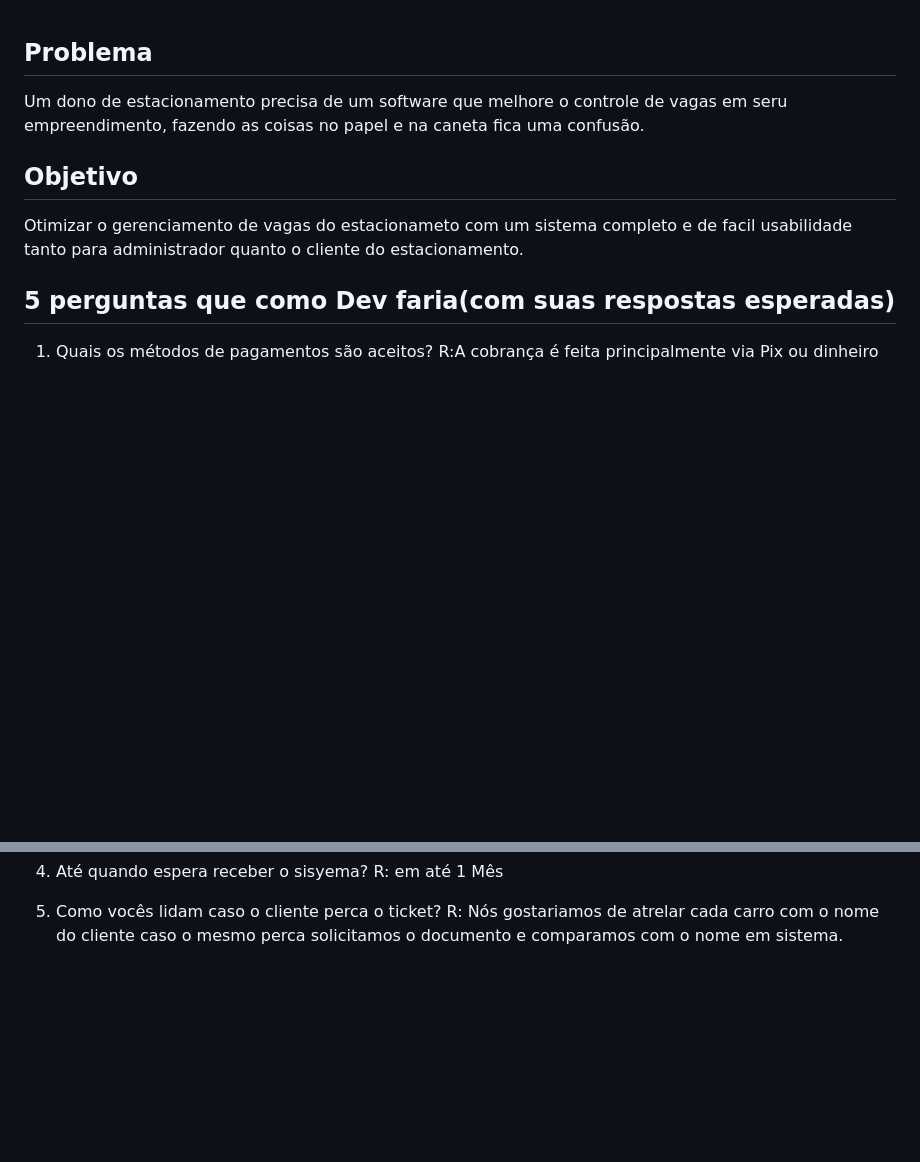
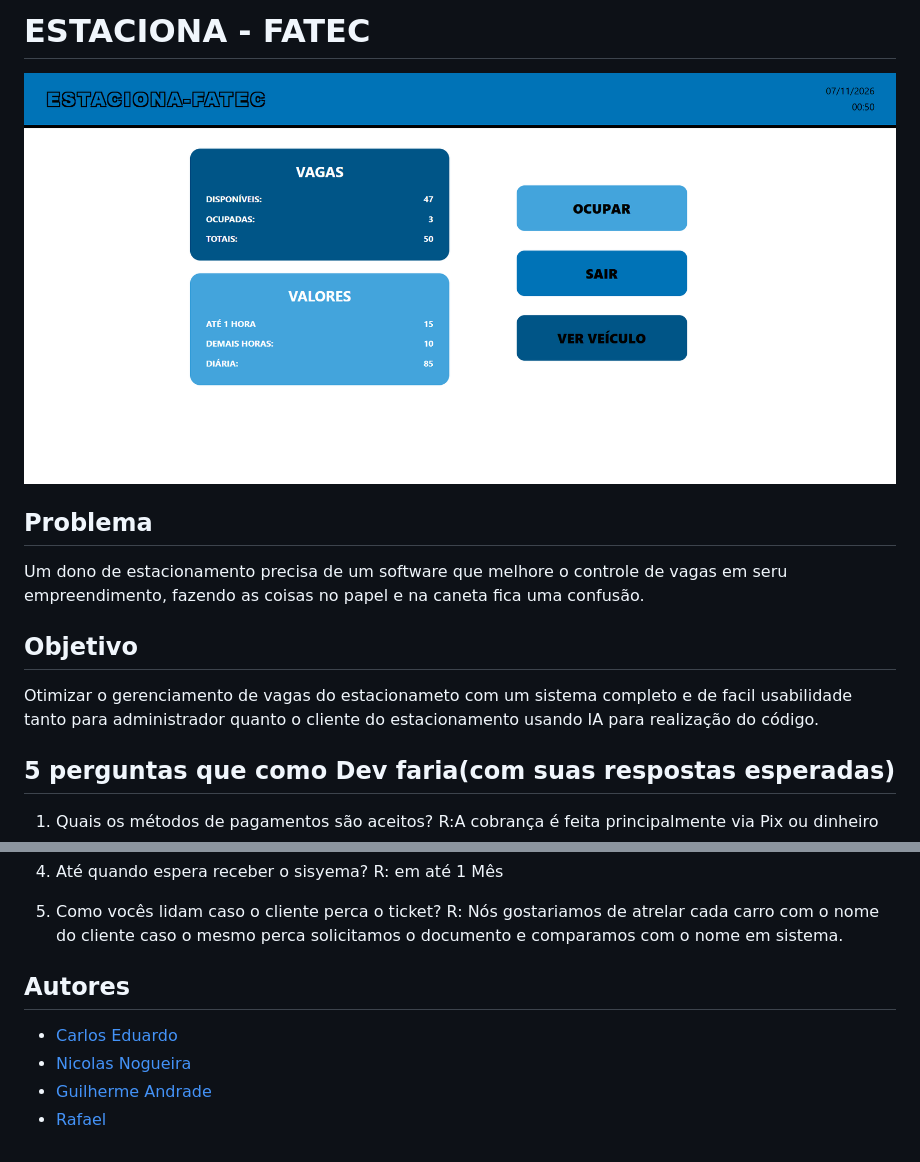
Before and after one commit to carlosedusp05/estacionamento-fatec, a Markdown page: README.md, 2 parts joined by grey strips. Rendered like a GitHub page; pictures changed too: img/Captura de tela 2026-11-07 005019.png (added); blank space fills up the shorter version.

```diff
--- a/README.md
+++ b/README.md
@@ -1,8 +1,11 @@
+# ESTACIONA - FATEC
+![](./img/Captura%20de%20tela%202026-11-07%20005019.png)
+
 ## Problema
 Um dono de estacionamento precisa de um software que melhore o controle de vagas em seru empreendimento, fazendo as coisas no papel e na caneta fica uma confusão.
 
 ## Objetivo
-Otimizar o gerenciamento de vagas do estacionameto com um sistema completo e de facil usabilidade tanto para administrador quanto o cliente do estacionamento.
+Otimizar o gerenciamento de vagas do estacionameto com um sistema completo e de facil usabilidade tanto para administrador quanto o cliente do estacionamento usando IA para realização do código.
 
 ## 5 perguntas que como Dev faria(com suas respostas esperadas)
 1. Quais os métodos de pagamentos são aceitos?
@@ -19,3 +22,9 @@ R: em até 1 Mês
 
 5. Como vocês lidam caso o cliente perca o ticket?
 R: Nós gostariamos de atrelar cada carro com o nome do cliente caso o mesmo perca solicitamos o documento e comparamos com o nome em sistema.
+
+## Autores
+* [Carlos Eduardo](https://github.com/carlosedusp05)
+* [Nicolas Nogueira]()
+* [Guilherme Andrade]()
+* [Rafael]()
```
Also changed, not shown: requisitos.md (deleted, +0 -21 lines), 9 other files.
